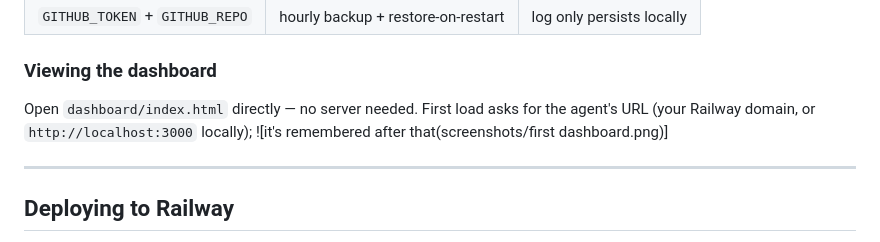
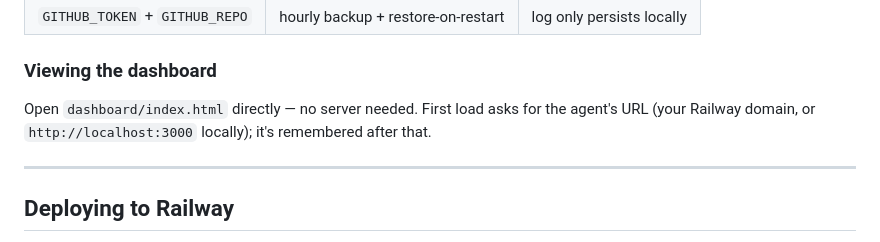
Before and after one commit to wisdomkings001/continuity, a Markdown page: README.md, the part around the change. Rendered like a GitHub page.

```diff
--- a/README.md
+++ b/README.md
@@ -120,7 +120,7 @@ Everything lives in `CONFIG` at the top of `agent.js` — pairs, interval, start
 
 ### Viewing the dashboard
 
-Open `dashboard/index.html` directly — no server needed. First load asks for the agent's URL (your Railway domain, or `http://localhost:3000` locally); ![it's remembered after that(screenshots/first dashboard.png)]
+Open `dashboard/index.html` directly — no server needed. First load asks for the agent's URL (your Railway domain, or `http://localhost:3000` locally); it's remembered after that.
 
 ---
 
```
